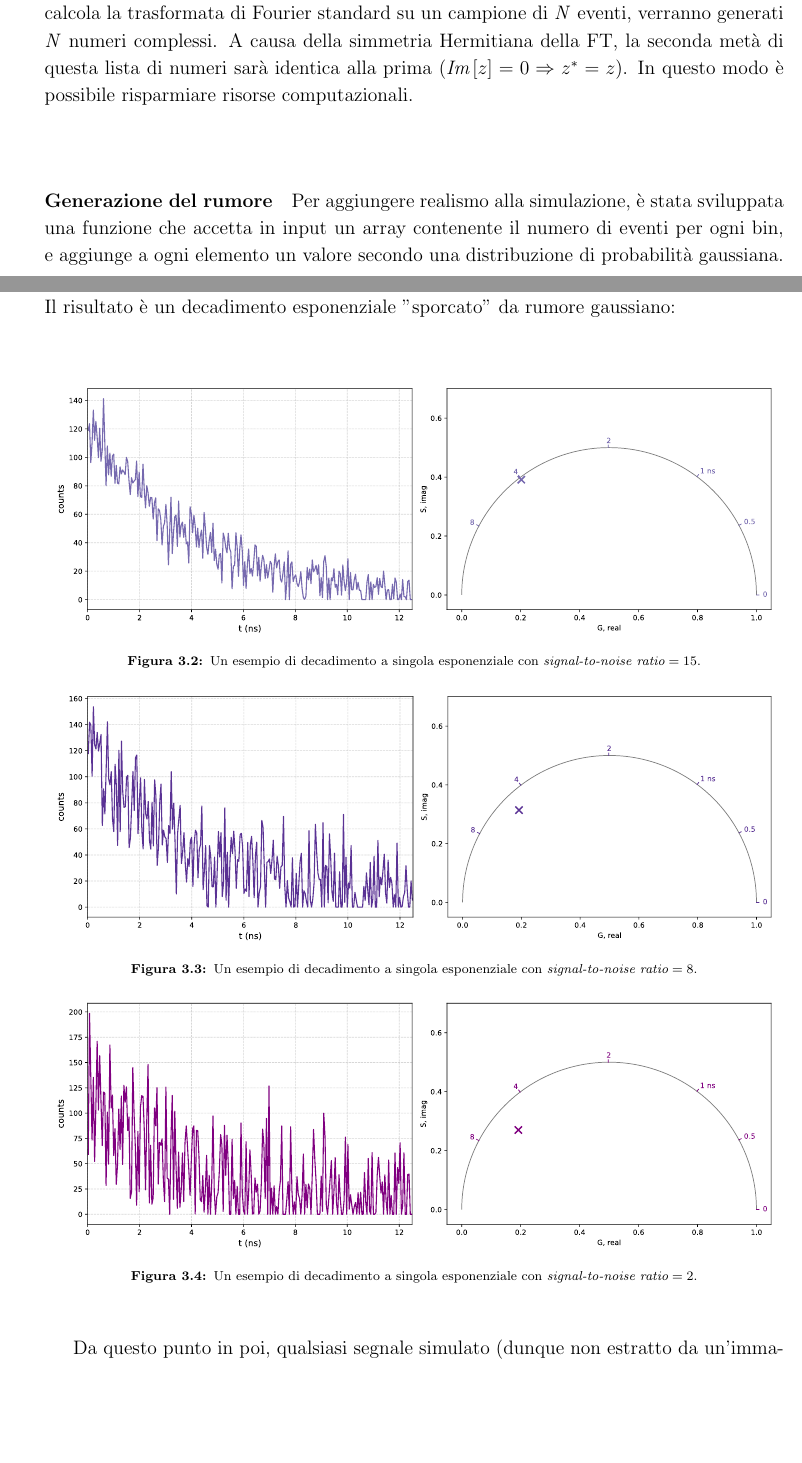
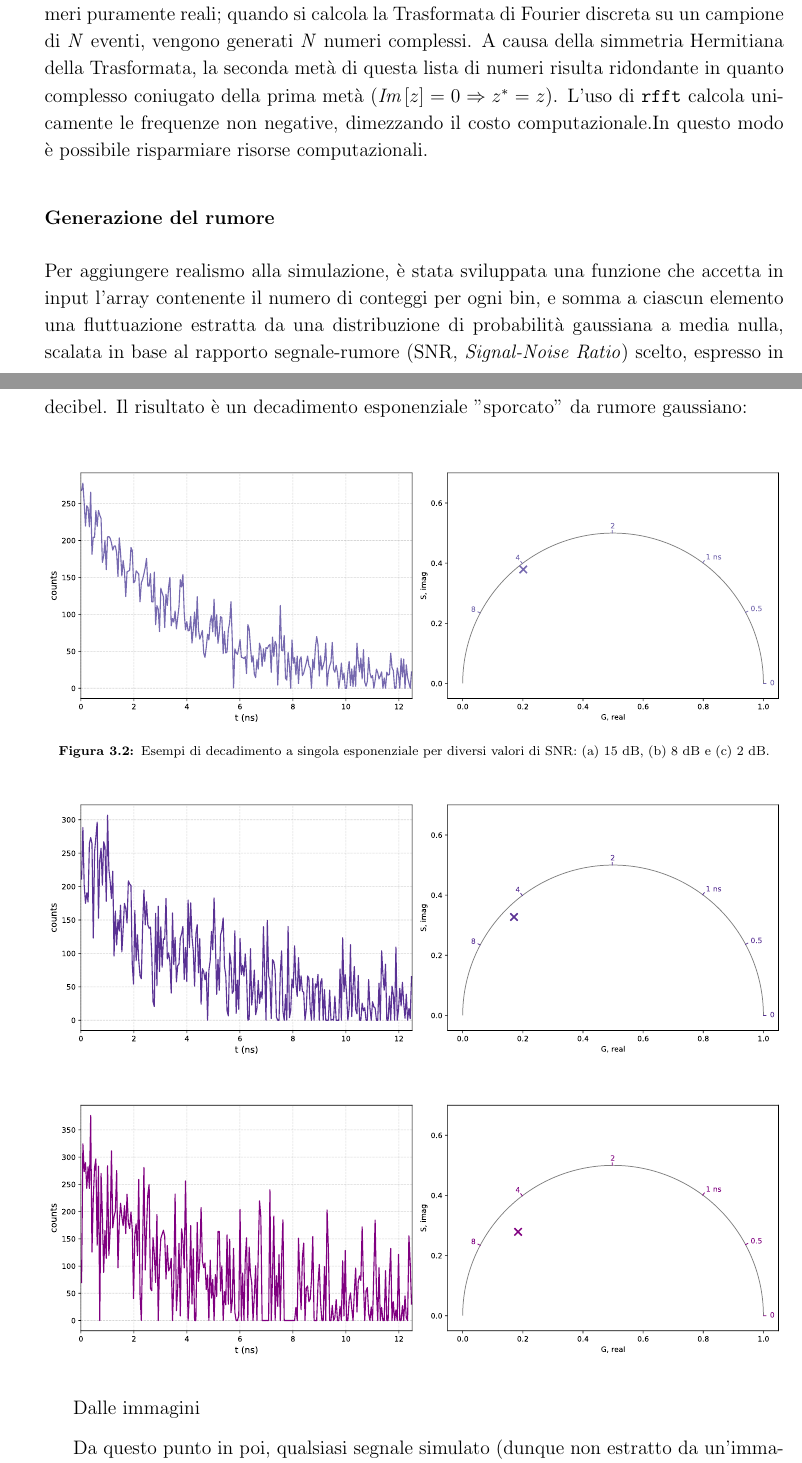
Before and after one commit to BotSas/Tesi_2026, a LaTeX document (stesura/TESI_SUPER_UFFICIALE.tex, which reads stesura/sezioni/03_sviluppo_del_modello.tex): two parts of pages 14 and 15 of 39, joined at a grey line, cut so that both start at the same text, the shorter picture padded with empty space. Compiled offline with pdfLaTeX.

Commit message:
TESI: sistemate immagini

```diff
--- a/stesura/TESI_SUPER_UFFICIALE.tex
+++ b/stesura/TESI_SUPER_UFFICIALE.tex
@@ -58,6 +58,8 @@
 % \titlespacing*{\paragraph}{0pt}{3.4ex plus .8ex minus 0ex}{+1.5 em}
 
 
+\usepackage{subcaption}
+\usepackage{caption}
 
 \usepackage[italian]{babel}
 % MINTED (codice)
--- a/stesura/sezioni/03_sviluppo_del_modello.tex
+++ b/stesura/sezioni/03_sviluppo_del_modello.tex
@@ -53,16 +65,12 @@ def phasor_calc (n, harm_n = 1):
     return G, S
 
 \end{minted}
+Si noti l'utilizzo della \texttt{rfft} (\textit{Real Fast Fourier Transform}) di \textit{Numpy} \cite{harrisArrayProgrammingNumPy2020} per il calcolo delle coordinate fasoriali: il segnale studiato è un segnale fisico, dunque costituito da numeri puramente reali; quando si calcola la Trasformata di Fourier discreta su un campione di \textit{N} eventi, vengono generati \textit{N} numeri complessi. A causa della simmetria Hermitiana della Trasformata, la seconda metà di questa lista di numeri risulta ridondante in quanto complesso coniugato della prima metà ($\textit{Im}\left[z\right] = 0 \Rightarrow z^* = z$). L'uso di \texttt{rfft} calcola unicamente le frequenze non negative, dimezzando il costo computazionale.In questo modo è possibile risparmiare risorse computazionali.
 
 
-Si noti l'utilizzo della \textit{rfft} di \textit{Numpy} per il calcolo delle coordinate fasoriali: il segnale studiato è un segnale fisico, dunque costituito da numeri puramente reali.
-Quando si calcola la trasformata di Fourier standard su un campione di \textit{N} eventi, verranno generati \textit{N} numeri complessi. A causa della simmetria Hermitiana della FT, la seconda metà di questa lista di numeri sarà identica alla prima ($\textit{Im}\left[z\right] = 0 \Rightarrow z^* = z$). In questo modo è possibile risparmiare risorse computazionali.\\
-% inserire immagine di decadimento esponenziale con rumore a zero e di fianco punto corrispondente sul piano dei fasori; magari piccola di fianco
 %_______________________________________________________________________________________
 
-
-
-\paragraph{Generazione del rumore}      % AGGIUNGERE CODICE FUNZIONE MAKE_NOISE? BOOOOH (dovrei anche giustificare la scelta del rumore gaussiano vs poissoniano)
+ % AGGIUNGERE CODICE FUNZIONE MAKE_NOISE? BOOOOH (dovrei anche giustificare la scelta del rumore gaussiano vs poissoniano)
 
 % in pratica, il rumore gaussiano è tendenzialmente rumore elettronico, dato dalla strumentazione, mentre il rumore dato dalla presenza di pochi fotoni è detto "shot noise" ed è un rumore poissoniano.
 
@@ -70,28 +78,29 @@ Quando si calcola la trasformata di Fourier standard su un campione di \textit{N
 %1. è solo un esempio che serve a sviluppare le funzioni giuste,
 %2. poissoniana -> normale per abbastanza fotoni (e qui considero abbastanza fotoni perchè è un esempio)
 
-Per aggiungere realismo alla simulazione, è stata sviluppata una funzione che accetta in input un array contenente il numero di eventi per ogni bin, e aggiunge a ogni elemento un valore secondo una distribuzione di probabilità gaussiana. Il risultato è un decadimento esponenziale "sporcato" da rumore gaussiano:\\
+\subsubsection{Generazione del rumore}
+Per aggiungere realismo alla simulazione, è stata sviluppata una funzione che accetta in input l'array contenente il numero di conteggi per ogni bin, e somma a ciascun elemento una fluttuazione estratta da una distribuzione di probabilità gaussiana a media nulla, scalata in base al rapporto segnale-rumore (SNR, \textit{Signal-Noise Ratio}) scelto, espresso in decibel. Il risultato è un decadimento esponenziale "sporcato" da rumore gaussiano:\\
 
-% immagine placeholder da sistemare
+\begin{figure}[!ht]
+    \centering
+    \includegraphics[width=\linewidth]{immagini/noise_none_example.pdf}
+    \caption{Esempi di decadimento a singola esponenziale per diversi valori di SNR:
+    (a) 15 dB, (b) 8 dB e (c) 2 dB.}
+    \label{fig:noise_examples}
+\end{figure}
 
-\begin{figure}[h!]
+\begin{figure}[!ht]
+    \ContinuedFloat
     \centering
-    \begin{minipage}{0.98\textwidth}
-        \centering
-        \includegraphics[width=\linewidth]{immagini/noise_none_example.pdf}
-        \caption{Un esempio di decadimento a singola esponenziale con $\textit{signal-to-noise ratio} = 15$.}
+    \includegraphics[width=\linewidth]{immagini/noise_10_example.pdf}
+\end{figure}
 
-        \vspace{0.4cm}
-
-        \includegraphics[width=\linewidth]{immagini/noise_10_example.pdf}
-        \caption{Un esempio di decadimento a singola esponenziale con $\textit{signal-to-noise ratio} = 8$.}
-
-        \vspace{0.4cm}
-
-        \includegraphics[width=\linewidth]{immagini/noise_20_example.pdf}
-        \caption{Un esempio di decadimento a singola esponenziale con $\textit{signal-to-noise ratio} = 2$.}
-    \end{minipage}
+\begin{figure}[!ht]
+    \ContinuedFloat
+    \centering
+    \includegraphics[width=\linewidth]{immagini/noise_20_example.pdf}
 \end{figure}
+Dalle immagini
 
 % \begin{table}[htbp]
 %     \centering
```
Also changed, not shown: stesura/cestino/noise_10_example.svg (added), stesura/cestino/noise_20_example.svg (added), stesura/cestino/noise_none_example.svg (added), stesura/immagini/exp.pdf, stesura/immagini/exp.svg, stesura/immagini/noise_10_example.pdf, stesura/immagini/noise_10_example.pdf_tex, stesura/immagini/noise_10_example.svg, stesura/immagini/noise_20_example.pdf, stesura/immagini/noise_20_example.svg, stesura/immagini/noise_none_example.pdf, stesura/immagini/noise_none_example.svg, stesura/sezioni/03_sviluppo_del_modello.tex (26 more changed lines), 11 other files.
